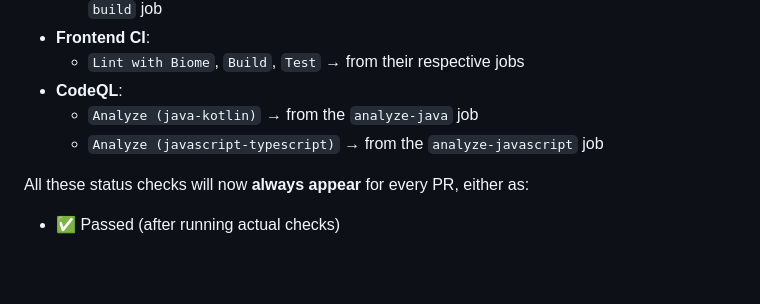
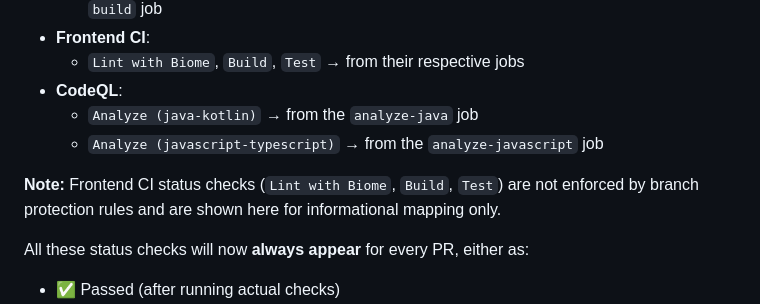
Before and after one commit to dallay/cvix, a Markdown page: .github/workflows/README.md, the part around the change. GitHub-like rendering; blank space fills up the shorter version.

Commit message:
docs: 📝 update README to clarify frontend CI status checks mapping

```diff
--- a/.github/workflows/README.md
+++ b/.github/workflows/README.md
@@ -116,6 +116,8 @@ The workflows are configured to satisfy these branch protection rules on `main`:
   - `Analyze (java-kotlin)` → from the `analyze-java` job
   - `Analyze (javascript-typescript)` → from the `analyze-javascript` job
 
+**Note:** Frontend CI status checks (`Lint with Biome`, `Build`, `Test`) are not enforced by branch protection rules and are shown here for informational mapping only.
+
 All these status checks will now **always appear** for every PR, either as:
 
 - ✅ Passed (after running actual checks)
```
